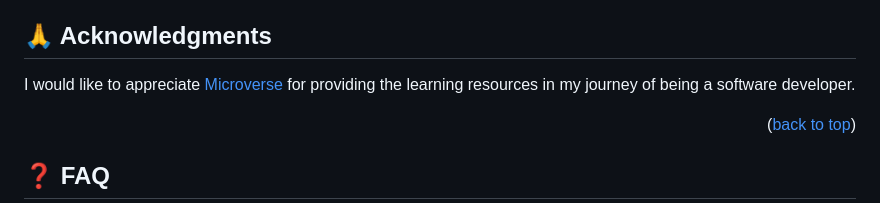
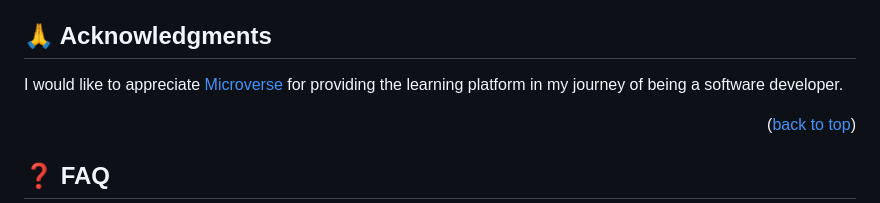
Before and after one commit to Donmark2k/My_portfolio, a Markdown page: README.md, the part around the change. Rendered like a GitHub page.

Commit message:
Update acknowledgement section in README.md file

```diff
--- a/README.md
+++ b/README.md
@@ -169,7 +169,7 @@ Feel free to check the [issues page](https://github.com/Donmark2k/My_portfolio/i
 
 ## 🙏 Acknowledgments <a name="acknowledgements"></a>
 
-I would like to appreciate [Microverse](https://www.microverse.org/) for providing the learning resources in my journey of being a software developer.
+I would like to appreciate [Microverse](https://www.microverse.org/) for providing the learning platform in my journey of being a software developer.
 
 <p align="right">(<a href="#readme-top">back to top</a>)</p>
 
```
